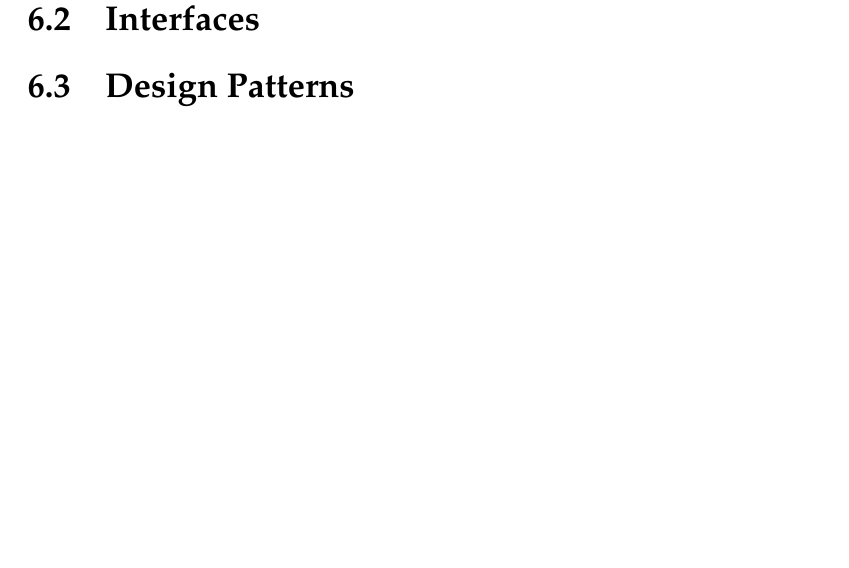
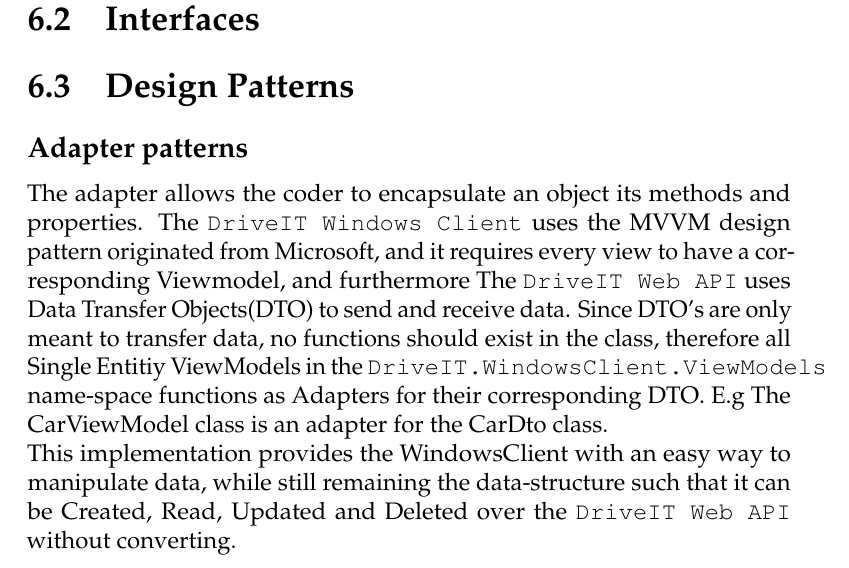
Before and after one commit to andersfischernielsen/DriveIT, a LaTeX book (documentation/tex/main.tex, which reads documentation/tex/ODD-Part/ODD-ObjectDesignAndPatterns-DesignPatterns.tex): part of page 44 of 57, cut so that both start at the same text, the shorter picture padded with empty space. Compiled offline with pdfLaTeX; an older LaTeX class or package is replaced by its successor.

Commit message:
Wrote some stuff about the Adapter pattern used in Viewmodels of the Windows Client

```diff
--- a/documentation/tex/ODD-Part/ODD-ObjectDesignAndPatterns-DesignPatterns.tex
+++ b/documentation/tex/ODD-Part/ODD-ObjectDesignAndPatterns-DesignPatterns.tex
@@ -1 +1,4 @@
 \section{Design Patterns}
+\subsection{Adapter patterns}
+The adapter allows the coder to encapsulate an object its methods and properties. The \texttt{DriveIT Windows Client} uses the MVVM design pattern originated from Microsoft, and it requires every view to have a corresponding Viewmodel, and furthermore The \texttt{DriveIT Web API} uses Data Transfer Objects(DTO) to send and receive data. Since DTO's are only meant to transfer data, no functions should exist in the class, therefore all Single Entitiy ViewModels in the \texttt{DriveIT.WindowsClient.ViewModels} name-space functions as Adapters for their corresponding DTO. E.g The CarViewModel class is an adapter for the CarDto class.\\
+This implementation provides the WindowsClient with an easy way to manipulate data, while still remaining the data-structure such that it can be Created, Read, Updated and Deleted over the \texttt{DriveIT Web API} without converting.
```
